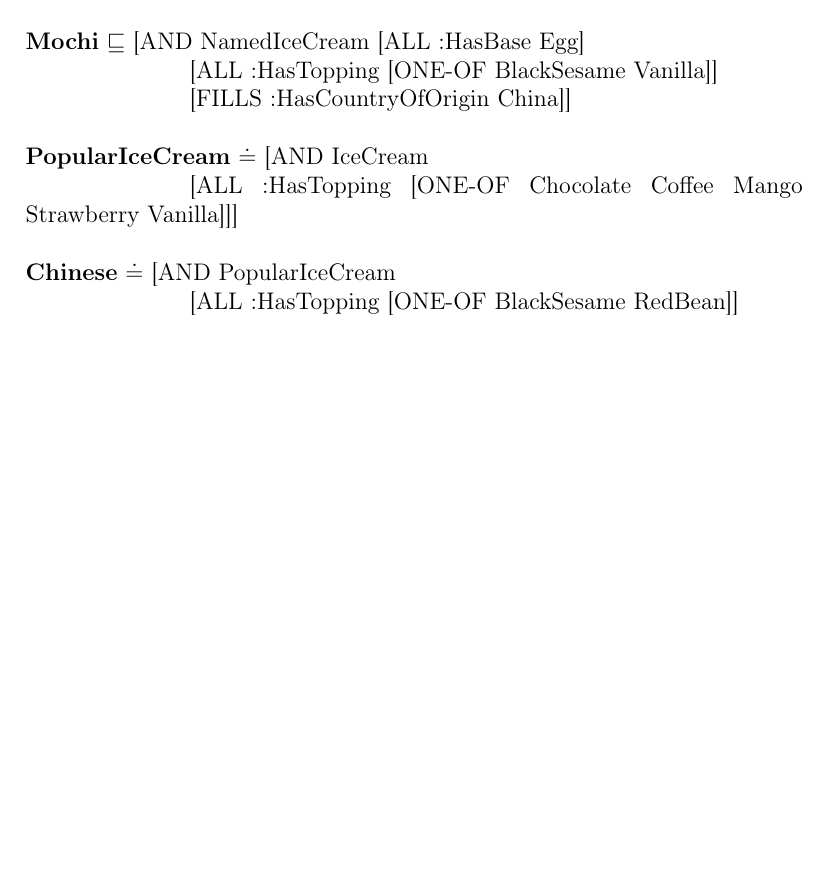
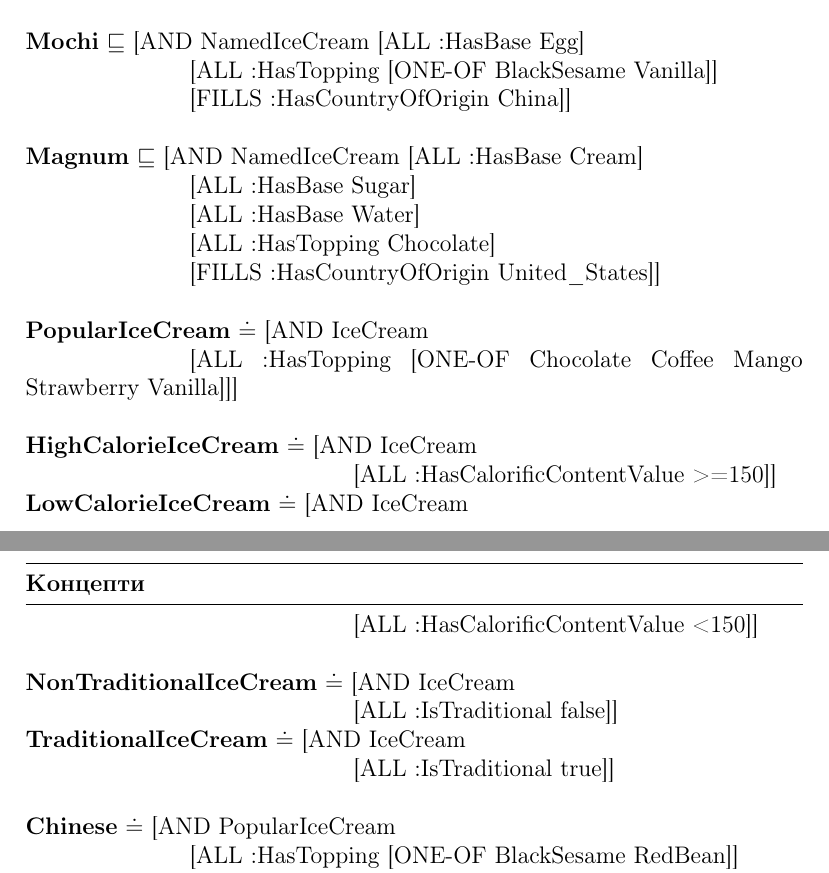
Before and after one commit to SimeonHristov99/icy, a LaTeX document (latex_project/main.tex): part of page 4 of 9 before the commit and two parts of pages 4 and 5 of 10 after it, the two joined at a grey line, cut so that both start at the same text, the shorter picture padded with empty space. Compiled offline with pdfLaTeX.

Commit message:
Update concept table.

```diff
--- a/latex_project/main.tex
+++ b/latex_project/main.tex
@@ -166,9 +164,28 @@
                                                   \MyIndent [FILLS :HasCountryOfOrigin China]] \\
                                                   \tabularnewline
 
+            \textbf{Magnum} $\sqsubseteq$ [AND NamedIceCream [ALL :HasBase Cream] \\
+                                                   \MyIndent [ALL :HasBase Sugar] \\
+                                                   \MyIndent [ALL :HasBase Water] \\
+                                                   \MyIndent [ALL :HasTopping Chocolate] \\
+                                                   \MyIndent [FILLS :HasCountryOfOrigin United\_States]] \\
+                                                   \tabularnewline
+
             \textbf{PopularIceCream} $\doteq$ [AND IceCream \\
                                                   \MyIndent [ALL :HasTopping [ONE-OF Chocolate Coffee Mango Strawberry Vanilla]]] \\
                                                   \tabularnewline
+
+            \textbf{HighCalorieIceCream} $\doteq$ [AND IceCream \\
+                                             \MyIndent \MyIndent [ALL :HasCalorificContentValue >=150]] \\
+            \textbf{LowCalorieIceCream} $\doteq$ [AND IceCream \\
+                                             \MyIndent \MyIndent [ALL :HasCalorificContentValue <150]] \\
+                                             \tabularnewline
+
+            \textbf{NonTraditionalIceCream} $\doteq$ [AND IceCream \\
+                                             \MyIndent \MyIndent [ALL :IsTraditional false]] \\
+            \textbf{TraditionalIceCream} $\doteq$ [AND IceCream \\
+                                             \MyIndent \MyIndent [ALL :IsTraditional true]] \\
+                                             \tabularnewline
 
             \textbf{Chinese} $\doteq$ [AND PopularIceCream \\
                                                   \MyIndent [ALL :HasTopping [ONE-OF BlackSesame RedBean]] \\
```
Also changed, not shown: icy_documentation.pdf, latex_project/main.tex (2 more changed lines).
